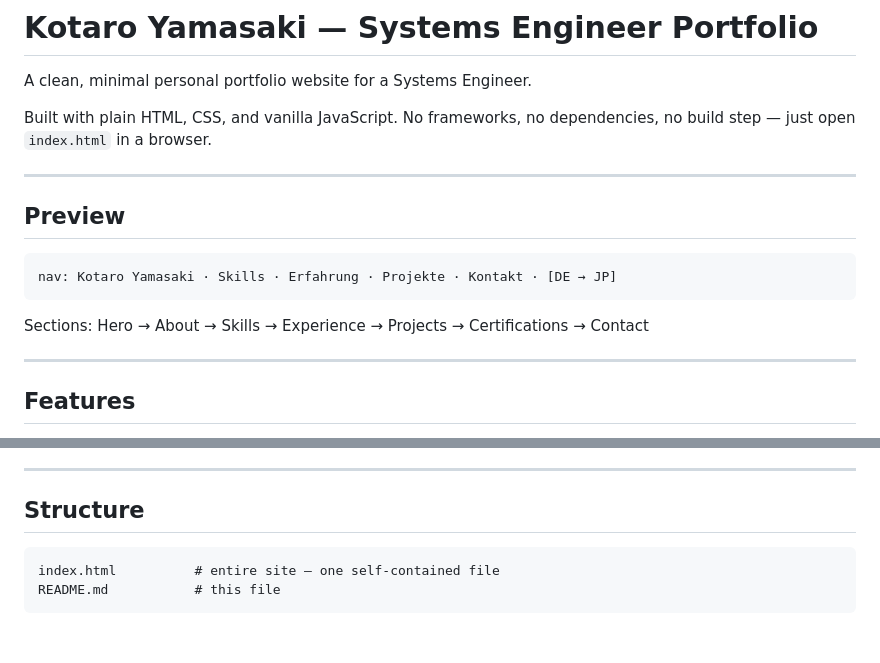
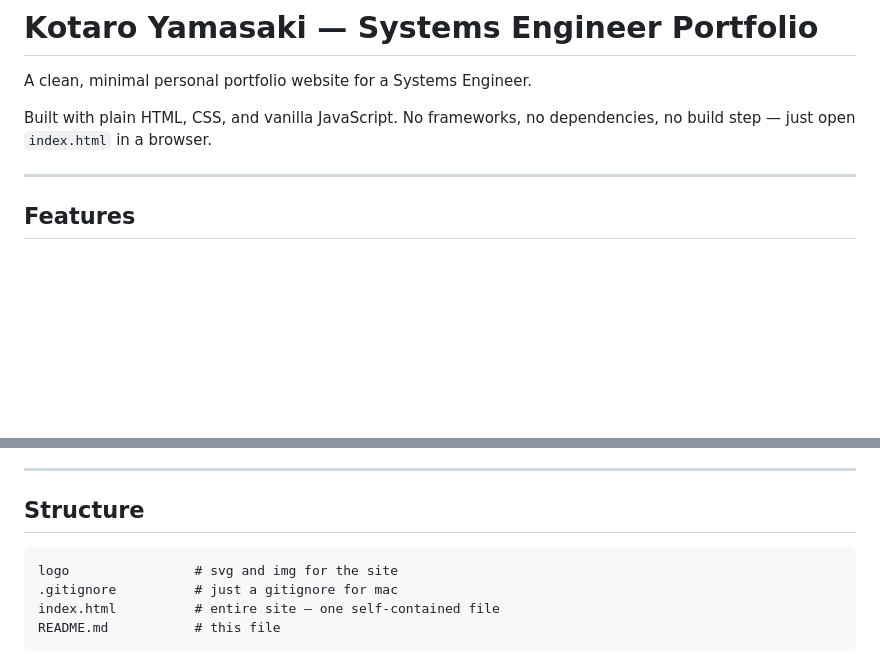
Before and after one commit to kotaroooooooooo/cloudflare-pages, a Markdown page: README.md, 2 parts joined by grey strips. GitHub-like rendering; blank space fills up the shorter version.

````diff
--- a/README.md
+++ b/README.md
@@ -3,16 +3,6 @@
 A clean, minimal personal portfolio website for a Systems Engineer.
 
 Built with plain HTML, CSS, and vanilla JavaScript. No frameworks, no dependencies, no build step — just open `index.html` in a browser.
-
----
-
-## Preview
-
-```
-nav: Kotaro Yamasaki · Skills · Erfahrung · Projekte · Kontakt · [DE → JP]
-```
-
-Sections: Hero → About → Skills → Experience → Projects → Certifications → Contact
 
 ---
 
@@ -29,6 +19,8 @@ Sections: Hero → About → Skills → Experience → Projects → Certificatio
 ## Structure
 
 ```
+logo                # svg and img for the site
+.gitignore          # just a gitignore for mac
 index.html          # entire site — one self-contained file
 README.md           # this file
 ```
````
